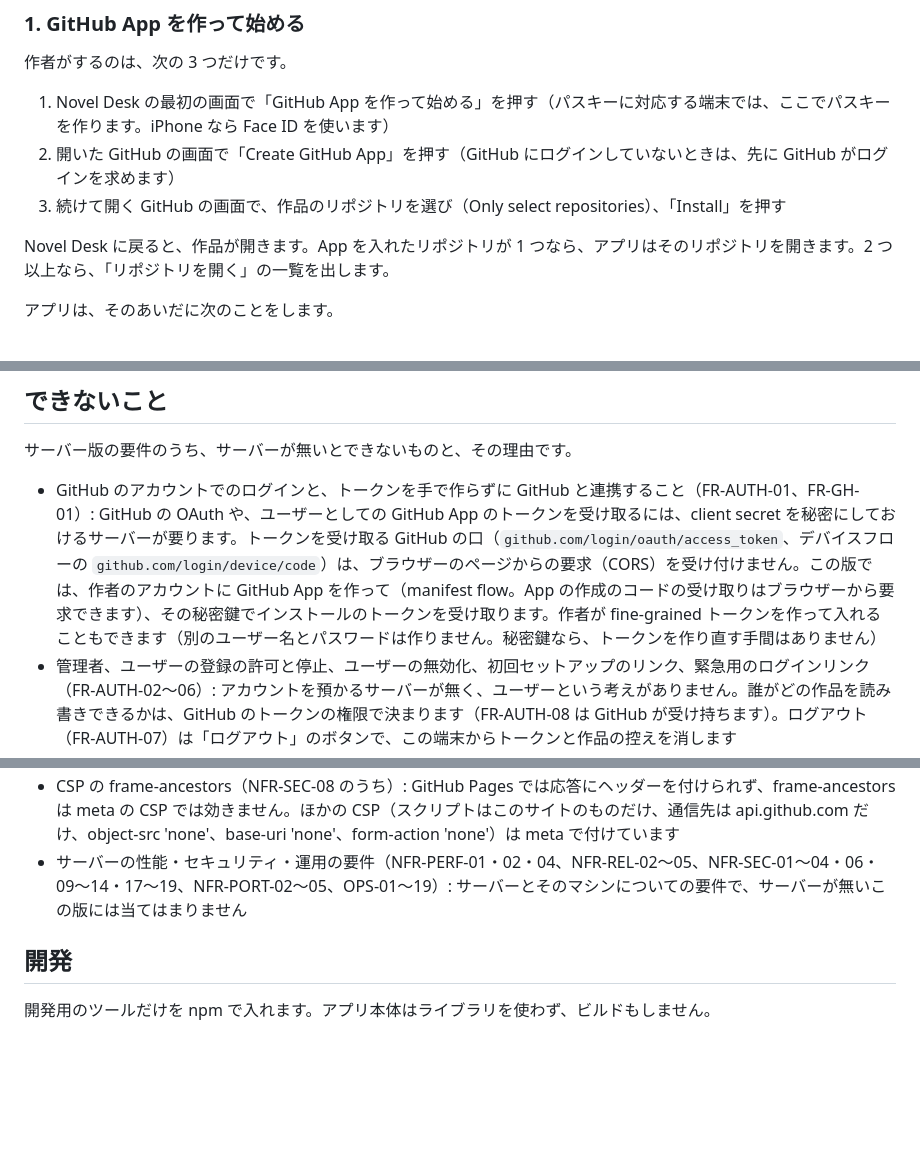
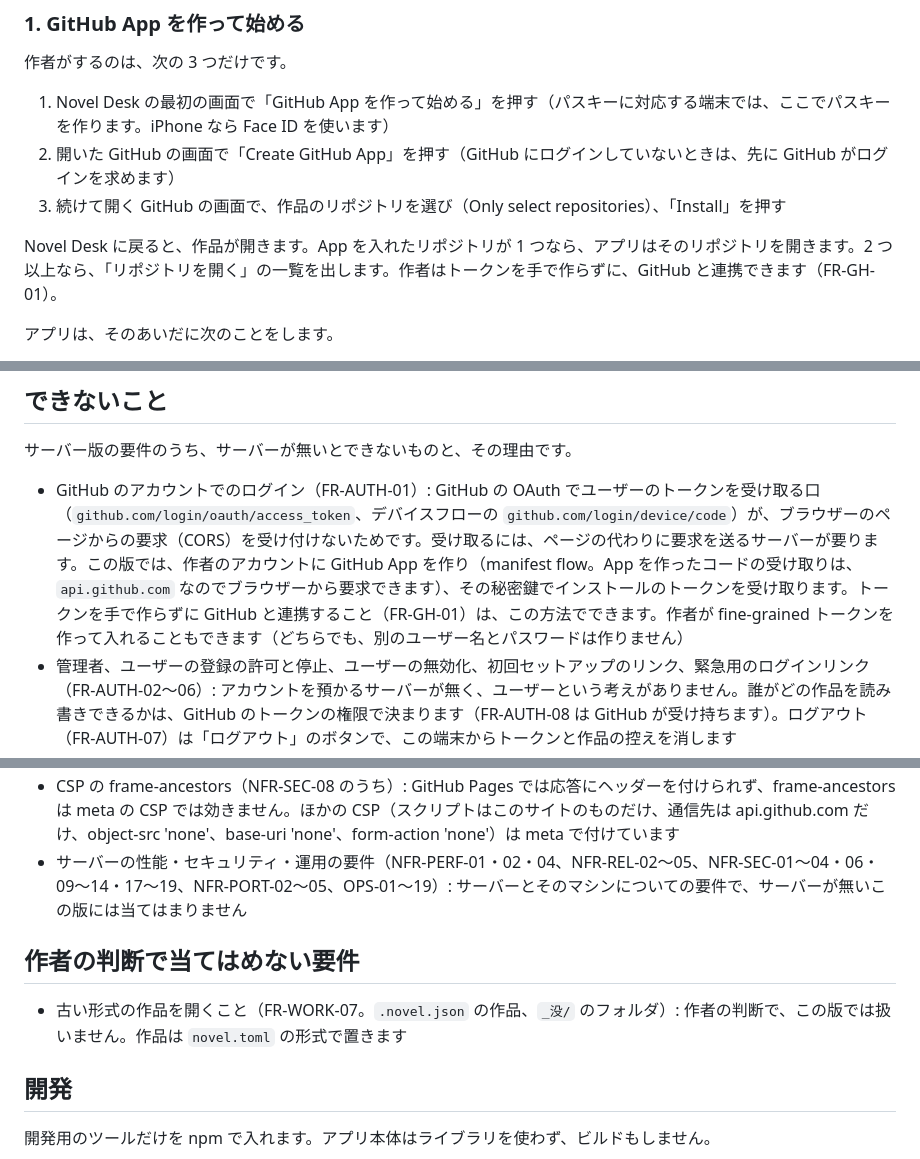
Before and after one commit to novel-desk/novel-desk.github.io, a Markdown page: README.md, 3 parts joined by grey strips. GitHub-like rendering; blank space fills up the shorter version.

Commit message:
README の「できないこと」を直す: トークンを手で作らずに GitHub と連携すること（FR-GH-01）は、GitHub App の manifest flow でできるので外す。GitHub のアカウントでのログイン（FR-AUTH-01）ができない理由を、github.com の OAuth の口がブラウザーからの要求（CORS）を受け付けないことにする。古い形式の作品（.novel.json、_没/）を開くこと（FR-WORK-07）を、作者の判断で当てはめない要件として書く

```diff
--- a/README.md
+++ b/README.md
@@ -26,7 +26,7 @@
 2. 開いた GitHub の画面で「Create GitHub App」を押す（GitHub にログインしていないときは、先に GitHub がログインを求めます）
 3. 続けて開く GitHub の画面で、作品のリポジトリを選び（Only select repositories）、「Install」を押す
 
-Novel Desk に戻ると、作品が開きます。App を入れたリポジトリが 1 つなら、アプリはそのリポジトリを開きます。2 つ以上なら、「リポジトリを開く」の一覧を出します。
+Novel Desk に戻ると、作品が開きます。App を入れたリポジトリが 1 つなら、アプリはそのリポジトリを開きます。2 つ以上なら、「リポジトリを開く」の一覧を出します。作者はトークンを手で作らずに、GitHub と連携できます（FR-GH-01）。
 
 アプリは、そのあいだに次のことをします。
 
@@ -193,12 +193,16 @@ main に push すると、数分で https://novel-desk.github.io/ に反映さ
 
 サーバー版の要件のうち、サーバーが無いとできないものと、その理由です。
 
-- GitHub のアカウントでのログインと、トークンを手で作らずに GitHub と連携すること（FR-AUTH-01、FR-GH-01）: GitHub の OAuth や、ユーザーとしての GitHub App のトークンを受け取るには、client secret を秘密にしておけるサーバーが要ります。トークンを受け取る GitHub の口（`github.com/login/oauth/access_token`、デバイスフローの `github.com/login/device/code`）は、ブラウザーのページからの要求（CORS）を受け付けません。この版では、作者のアカウントに GitHub App を作って（manifest flow。App の作成のコードの受け取りはブラウザーから要求できます）、その秘密鍵でインストールのトークンを受け取ります。作者が fine-grained トークンを作って入れることもできます（別のユーザー名とパスワードは作りません。秘密鍵なら、トークンを作り直す手間はありません）
+- GitHub のアカウントでのログイン（FR-AUTH-01）: GitHub の OAuth でユーザーのトークンを受け取る口（`github.com/login/oauth/access_token`、デバイスフローの `github.com/login/device/code`）が、ブラウザーのページからの要求（CORS）を受け付けないためです。受け取るには、ページの代わりに要求を送るサーバーが要ります。この版では、作者のアカウントに GitHub App を作り（manifest flow。App を作ったコードの受け取りは、`api.github.com` なのでブラウザーから要求できます）、その秘密鍵でインストールのトークンを受け取ります。トークンを手で作らずに GitHub と連携すること（FR-GH-01）は、この方法でできます。作者が fine-grained トークンを作って入れることもできます（どちらでも、別のユーザー名とパスワードは作りません）
 - 管理者、ユーザーの登録の許可と停止、ユーザーの無効化、初回セットアップのリンク、緊急用のログインリンク（FR-AUTH-02〜06）: アカウントを預かるサーバーが無く、ユーザーという考えがありません。誰がどの作品を読み書きできるかは、GitHub のトークンの権限で決まります（FR-AUTH-08 は GitHub が受け持ちます）。ログアウト（FR-AUTH-07）は「ログアウト」のボタンで、この端末からトークンと作品の控えを消します
 - ページを閉じている間に送ること、毎日決まった時刻に送ること（FR-SAVE-03 のうちページを閉じている間、FR-GH-03）: 送る処理はこのページの中で動くので、ページを閉じている間は何も動きません。決まった時刻に動かすには、サーバーが要ります。ページを開いている間は、書く手を止めたときと画面を離れたときに自動で送ります
 - 同期が続けて失敗したときの知らせ（OPS-08）: 閉じているページから知らせるには、通知を送るサーバー（Web Push）が要ります。開いている間は、送れなかったことと理由を画面に出します
 - CSP の frame-ancestors（NFR-SEC-08 のうち）: GitHub Pages では応答にヘッダーを付けられず、frame-ancestors は meta の CSP では効きません。ほかの CSP（スクリプトはこのサイトのものだけ、通信先は api.github.com だけ、object-src 'none'、base-uri 'none'、form-action 'none'）は meta で付けています
 - サーバーの性能・セキュリティ・運用の要件（NFR-PERF-01・02・04、NFR-REL-02〜05、NFR-SEC-01〜04・06・09〜14・17〜19、NFR-PORT-02〜05、OPS-01〜19）: サーバーとそのマシンについての要件で、サーバーが無いこの版には当てはまりません
+
+## 作者の判断で当てはめない要件
+
+- 古い形式の作品を開くこと（FR-WORK-07。`.novel.json` の作品、`_没/` のフォルダ）: 作者の判断で、この版では扱いません。作品は `novel.toml` の形式で置きます
 
 ## 開発
 
```
